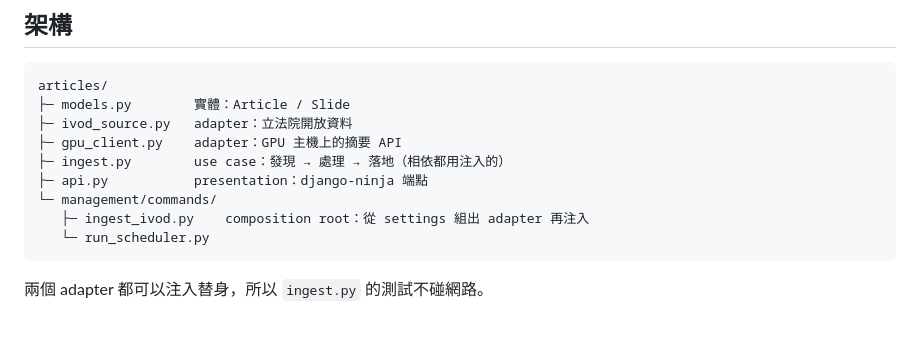
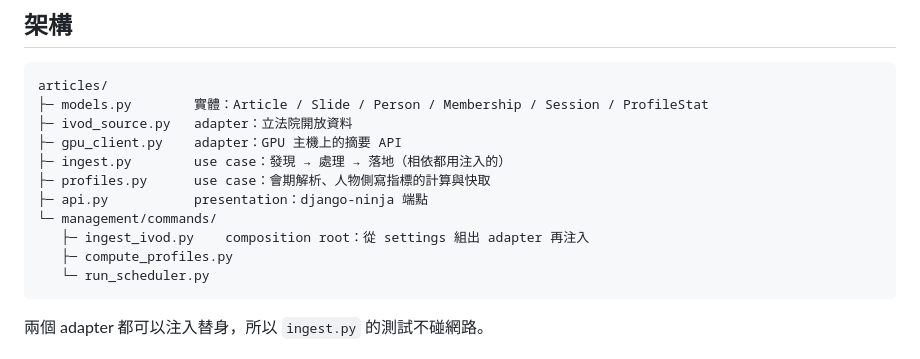
Before and after one commit to Aidan79225/video-summary-maker, a Markdown page: services/news/README.md, the part around one of its changes. GitHub-like rendering; blank space fills up the shorter version.

Commit message:
docs(news): compute_profiles、排程接在匯入之後、側寫 API 與證據篩選
Co-Authored-By: Claude Opus 5.5 <noreply@anthropic.com>

````diff
--- a/services/news/README.md
+++ b/services/news/README.md
@@ -173,13 +200,15 @@ WantedBy=multi-user.target
 
 ```
 articles/
-├─ models.py        實體：Article / Slide
+├─ models.py        實體：Article / Slide / Person / Membership / Session / ProfileStat
 ├─ ivod_source.py   adapter：立法院開放資料
 ├─ gpu_client.py    adapter：GPU 主機上的摘要 API
 ├─ ingest.py        use case：發現 → 處理 → 落地（相依都用注入的）
+├─ profiles.py      use case：會期解析、人物側寫指標的計算與快取
 ├─ api.py           presentation：django-ninja 端點
 └─ management/commands/
    ├─ ingest_ivod.py    composition root：從 settings 組出 adapter 再注入
+   ├─ compute_profiles.py
    └─ run_scheduler.py
 ```
 
````
Also changed, not shown: other parts of services/news/README.md (+32 -5 lines).
